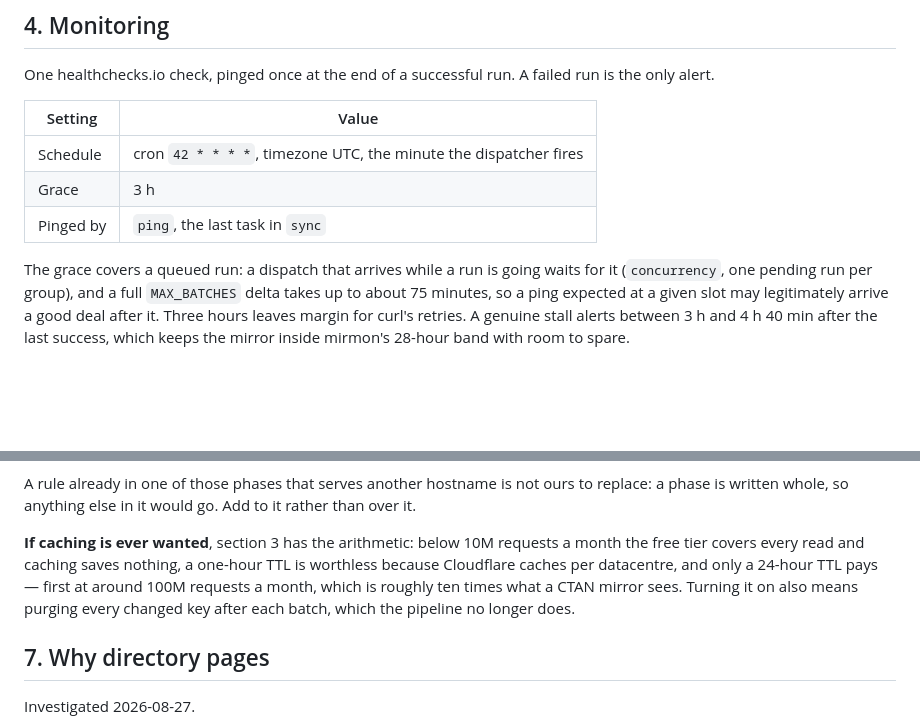
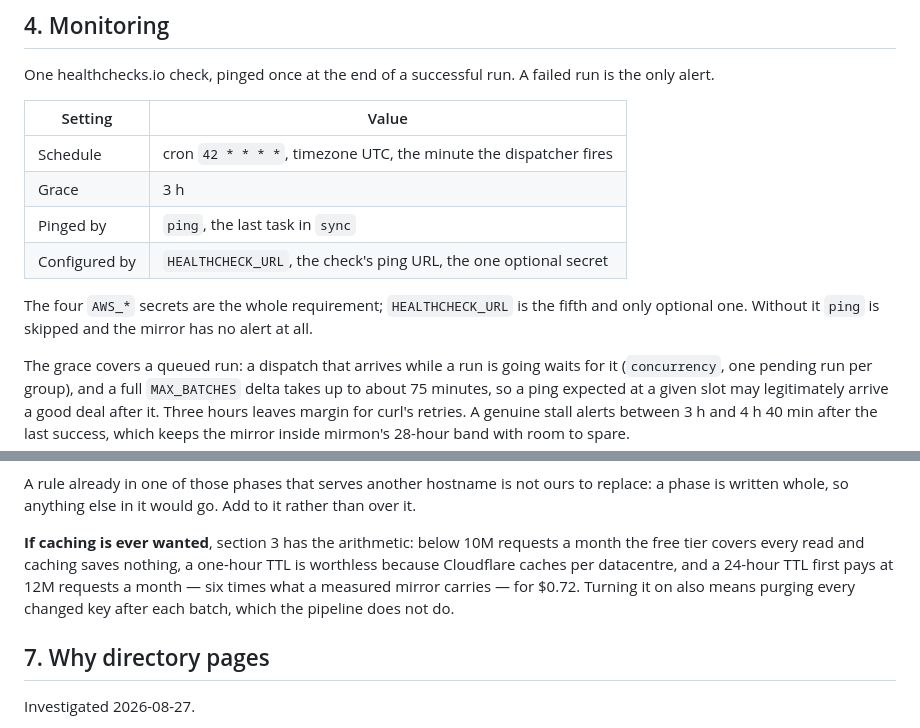
Before and after one commit to jshvn/ctan, a Markdown page: docs/reference.md, 2 parts joined by grey strips. Drawn GitHub-style; blank space fills up the shorter version.

```diff
--- a/docs/reference.md
+++ b/docs/reference.md
@@ -173,6 +250,10 @@ only alert.
 | Schedule | cron `42 * * * *`, timezone UTC, the minute the dispatcher fires |
 | Grace | 3 h |
 | Pinged by | `ping`, the last task in `sync` |
+| Configured by | `HEALTHCHECK_URL`, the check's ping URL, the one optional secret |
+
+The four `AWS_*` secrets are the whole requirement; `HEALTHCHECK_URL` is the fifth and only
+optional one. Without it `ping` is skipped and the mirror has no alert at all.
 
 The grace covers a queued run: a dispatch that arrives while a run is going waits for it
 (`concurrency`, one pending run per group), and a full `MAX_BATCHES` delta takes up to about
@@ -367,9 +448,9 @@ a phase is written whole, so anything else in it would go. Add to it rather than
 
 **If caching is ever wanted**, section 3 has the arithmetic: below 10M requests a month the
 free tier covers every read and caching saves nothing, a one-hour TTL is worthless because
-Cloudflare caches per datacentre, and only a 24-hour TTL pays — first at around 100M
-requests a month, which is roughly ten times what a CTAN mirror sees. Turning it on also
-means purging every changed key after each batch, which the pipeline no longer does.
+Cloudflare caches per datacentre, and a 24-hour TTL first pays at 12M requests a month — six
+times what a measured mirror carries — for $0.72. Turning it on also means purging every
+changed key after each batch, which the pipeline does not do.
 
 ## 7. Why directory pages
 
```
Also changed, not shown: other parts of docs/reference.md (+77 -0 lines), README.md (+14 -21 lines).
